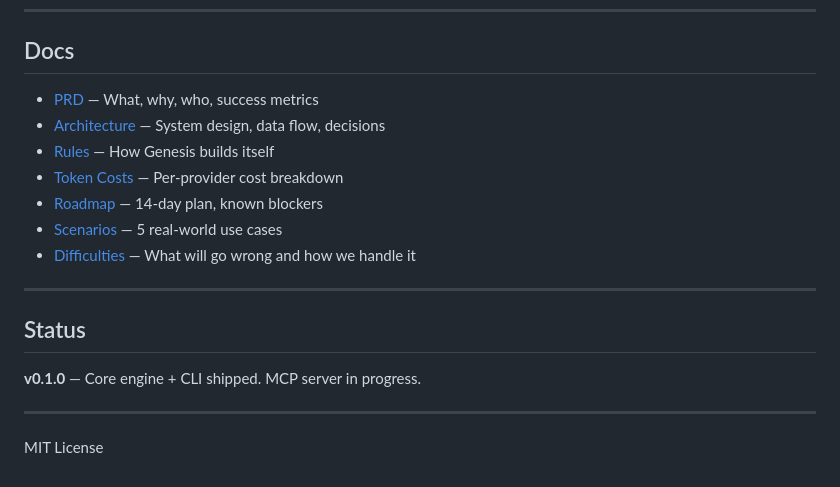
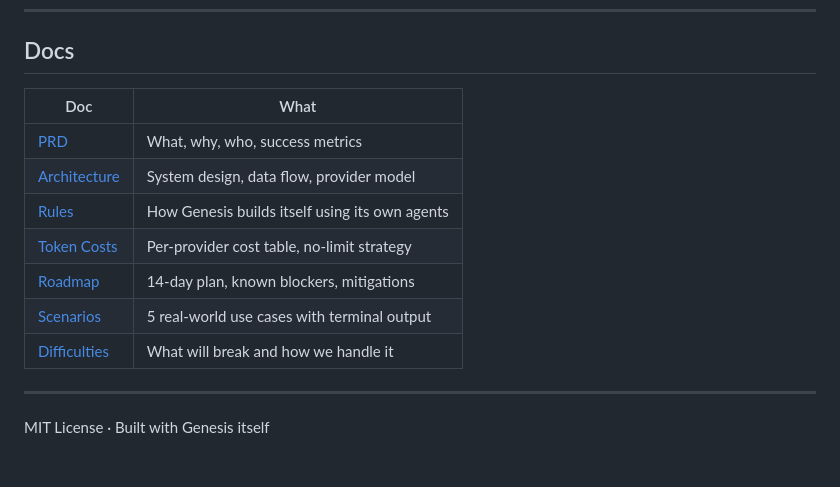
Before and after one commit to Carltonkenny/genesis, a Markdown page: README.md, the part around one of its changes. Drawn GitHub-style.

```diff
--- a/README.md
+++ b/README.md
@@ -144,20 +173,16 @@ At DeepSeek pricing, analyzing a 120-file project costs **$0.02**. A 500-file pr
 
 ## Docs
 
-- [PRD](docs/PRD.md) — What, why, who, success metrics
-- [Architecture](docs/ARCHITECTURE.md) — System design, data flow, decisions
-- [Rules](docs/RULES.md) — How Genesis builds itself
-- [Token Costs](docs/TOKEN-COSTS.md) — Per-provider cost breakdown
-- [Roadmap](docs/ROADMAP.md) — 14-day plan, known blockers
-- [Scenarios](docs/SCENARIOS.md) — 5 real-world use cases
-- [Difficulties](docs/DIFFICULTIES.md) — What will go wrong and how we handle it
+| Doc | What |
+|-----|------|
+| [PRD](docs/PRD.md) | What, why, who, success metrics |
+| [Architecture](docs/ARCHITECTURE.md) | System design, data flow, provider model |
+| [Rules](docs/RULES.md) | How Genesis builds itself using its own agents |
+| [Token Costs](docs/TOKEN-COSTS.md) | Per-provider cost table, no-limit strategy |
+| [Roadmap](docs/ROADMAP.md) | 14-day plan, known blockers, mitigations |
+| [Scenarios](docs/SCENARIOS.md) | 5 real-world use cases with terminal output |
+| [Difficulties](docs/DIFFICULTIES.md) | What will break and how we handle it |
 
 ---
 
-## Status
-
-**v0.1.0** — Core engine + CLI shipped. MCP server in progress.
-
----
-
-MIT License
+MIT License · Built with Genesis itself
```
Also changed, not shown: other parts of README.md (+118 -89 lines).
